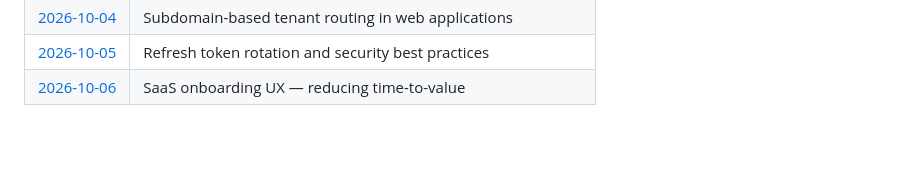
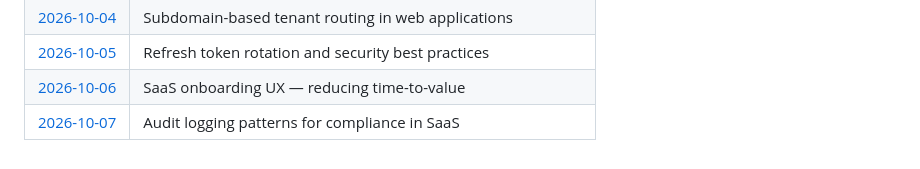
Before and after one commit to Varadha9/multi-tenant-saas-platform, a Markdown page: daily-research/README.md, the part around the change. GitHub-like rendering.

Commit message:
research: daily note — 2026-10-07

```diff
--- a/daily-research/README.md
+++ b/daily-research/README.md
@@ -69,3 +69,4 @@ Files are created automatically every day at 03:30 UTC by the [Daily Auto-Commit
 | [2026-10-04](2026-10-04.md) | Subdomain-based tenant routing in web applications |
 | [2026-10-05](2026-10-05.md) | Refresh token rotation and security best practices |
 | [2026-10-06](2026-10-06.md) | SaaS onboarding UX — reducing time-to-value |
+| [2026-10-07](2026-10-07.md) | Audit logging patterns for compliance in SaaS |
```
Also changed, not shown: daily-research/2026-10-07.md (added, +27 -0 lines).
